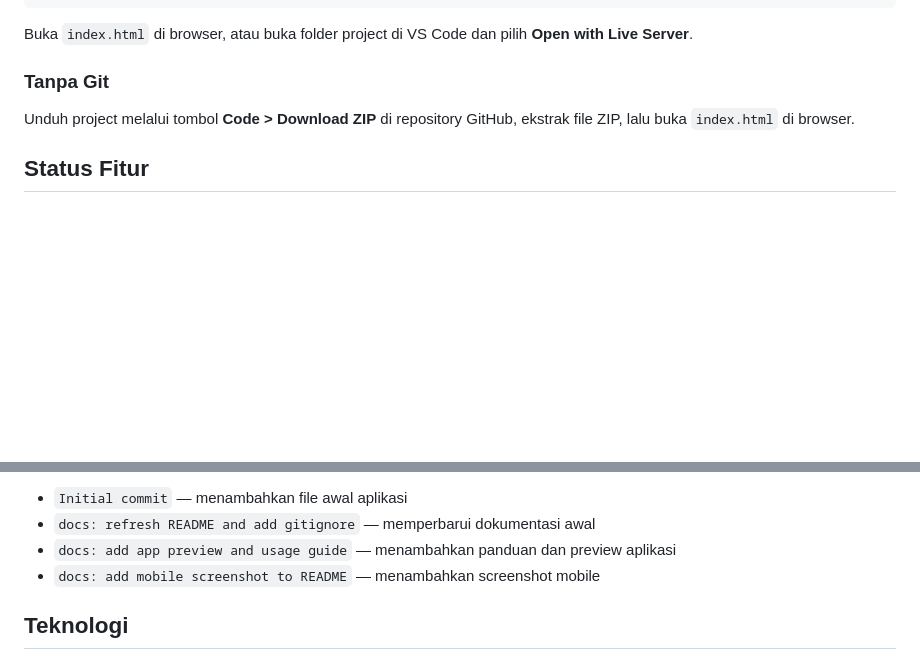
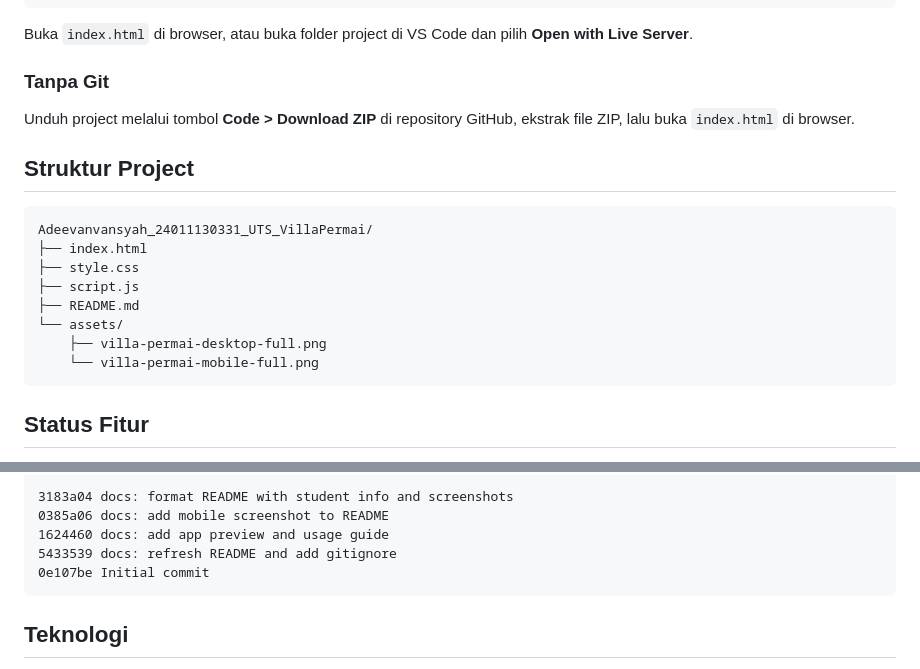
Before and after one commit to adeevan2024-m-design/Adeevanvansyah_24011130331_UTS_VillaPermai, a Markdown page: README.md, 2 parts joined by grey strips. Drawn GitHub-style; blank space fills up the shorter version.

````diff
--- a/README.md
+++ b/README.md
@@ -26,6 +26,19 @@ Buka `index.html` di browser, atau buka folder project di VS Code dan pilih **Op
 
 Unduh project melalui tombol **Code > Download ZIP** di repository GitHub, ekstrak file ZIP, lalu buka `index.html` di browser.
 
+## Struktur Project
+
+```text
+Adeevanvansyah_24011130331_UTS_VillaPermai/
+├── index.html
+├── style.css
+├── script.js
+├── README.md
+└── assets/
+    ├── villa-permai-desktop-full.png
+    └── villa-permai-mobile-full.png
+```
+
 ## Status Fitur
 
 - [x] Menampilkan tiga vila beserta tipe, lokasi, fasilitas, harga, dan status
@@ -70,8 +85,11 @@ Commit pengembangan utama:
 
-- `Initial commit` — menambahkan file awal aplikasi
-- `docs: refresh README and add gitignore` — memperbarui dokumentasi awal
-- `docs: add app preview and usage guide` — menambahkan panduan dan preview aplikasi
-- `docs: add mobile screenshot to README` — menambahkan screenshot mobile
+```text
+3183a04 docs: format README with student info and screenshots
+0385a06 docs: add mobile screenshot to README
+1624460 docs: add app preview and usage guide
+5433539 docs: refresh README and add gitignore
+0e107be Initial commit
+```
 
 ## Teknologi
 
````
Also changed, not shown: other parts of README.md (+7 -5 lines), assets/villa-permai-desktop-full.png (added), assets/villa-permai-desktop.png (deleted), assets/villa-permai-mobile-full.png (added), assets/villa-permai-mobile.png (deleted).
